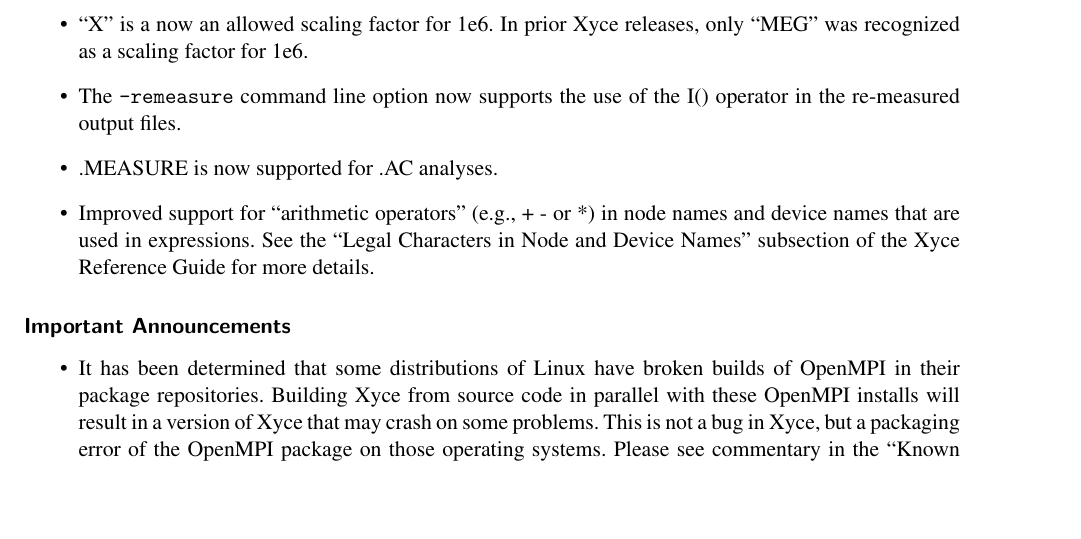
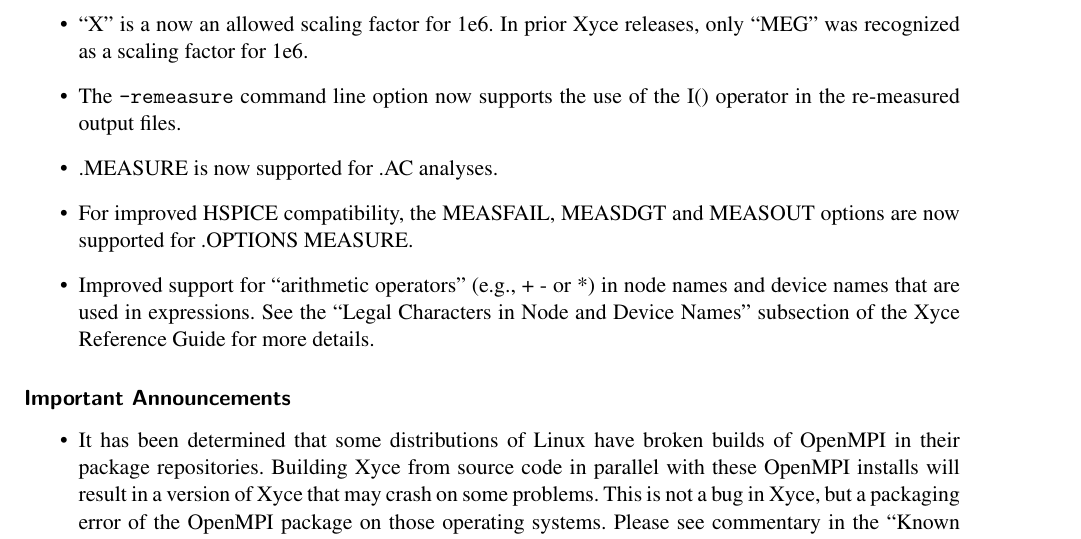
Before and after one commit to Xyce/Xyce, a LaTeX document (doc/Release_Notes/Release_Notes_6.11/Release_Notes_6.11.tex): part of page 3 of 14, cut so that both start at the same text, the shorter picture padded with empty space. Compiled offline with pdfLaTeX.

Commit message:
Add MEASFAIL, MEASOUT and MEASDGT Options to 6.11 Rel. Notes
Per a request from Tom, I added a note about the MEASFAIL, MEASOUT
and MEASDGT options, for .OPTIONS MEASURE, to the "Interface
Improvements" section of the Xyce 6.11 Release Notes.

SON Bug 1054
http://joseki-vm.sandia.gov/bugzilla/show_bug.cgi?id=1054

```diff
--- a/doc/Release_Notes/Release_Notes_6.11/Release_Notes_6.11.tex
+++ b/doc/Release_Notes/Release_Notes_6.11/Release_Notes_6.11.tex
@@ -137,6 +137,8 @@
 \item The \texttt{-remeasure} command line option now supports the use
 of the I() operator in the re-measured output files.
 \item .MEASURE is now supported for .AC analyses.
+\item For improved HSPICE compatibility, the MEASFAIL, MEASDGT and MEASOUT
+options are now supported for .OPTIONS MEASURE.
 \item Improved support for ``arithmetic operators'' (e.g., + - or *) in node names
 and device names that are used in expressions. See the ``Legal Characters in Node
 and Device Names'' subsection of the \Xyce{} Reference Guide for more details.
```
